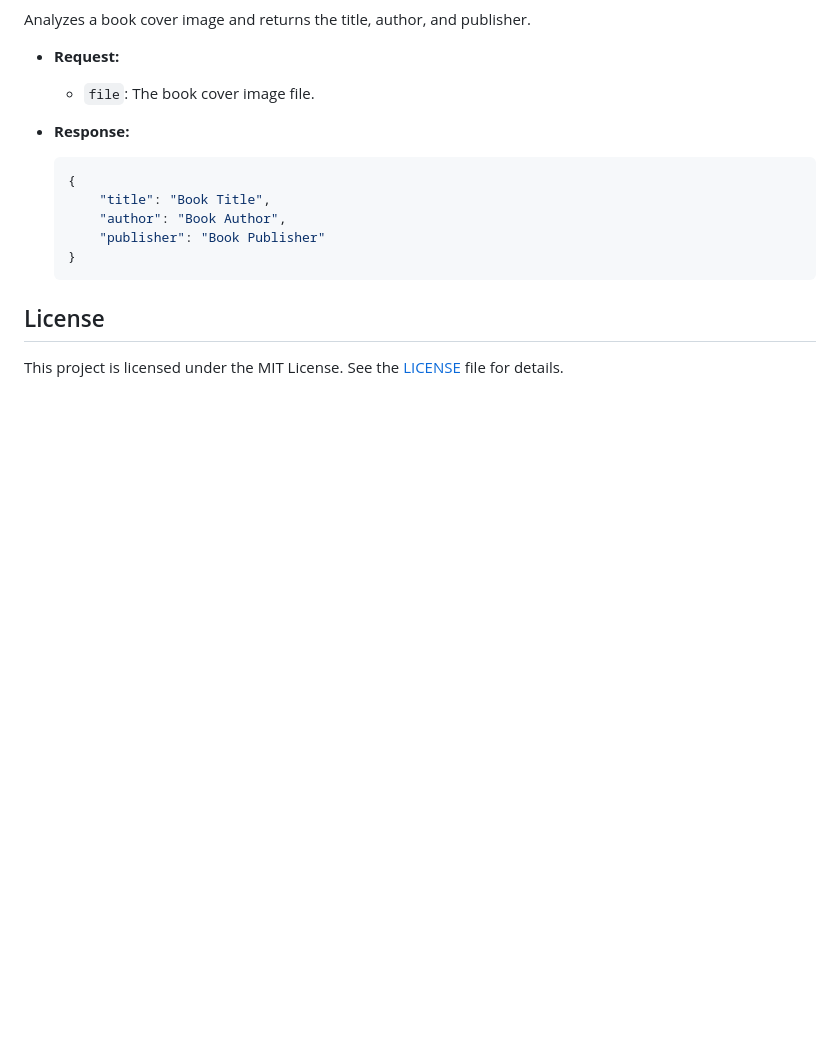
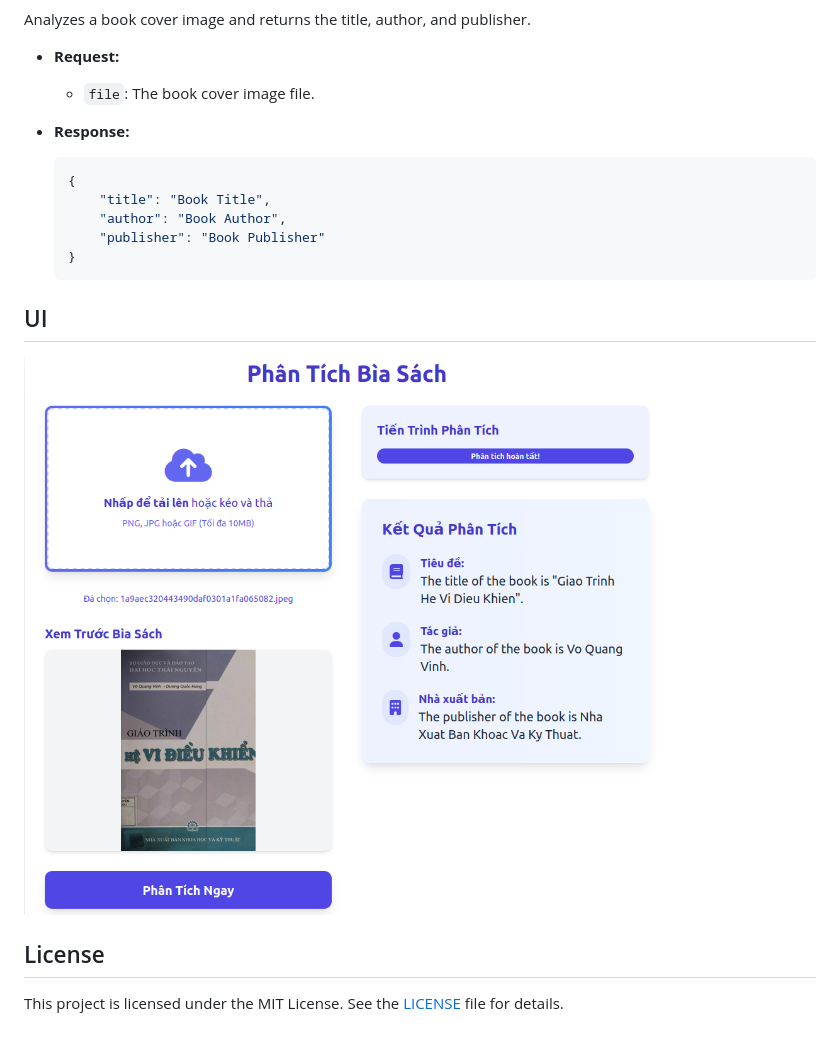
Before and after one commit to user020603/vqa-book-cover-analysis, a Markdown page: README.md, the part around the change. Drawn GitHub-style; pictures changed too: image.png (added); blank space fills up the shorter version.

````diff
--- a/README.md
+++ b/README.md
@@ -78,6 +78,9 @@ Analyzes a book cover image and returns the title, author, and publisher.
     }
     ```
 
+## UI
+![alt text](image.png)
+
 ## License
 
 This project is licensed under the MIT License. See the [LICENSE](LICENSE) file for details.
````
